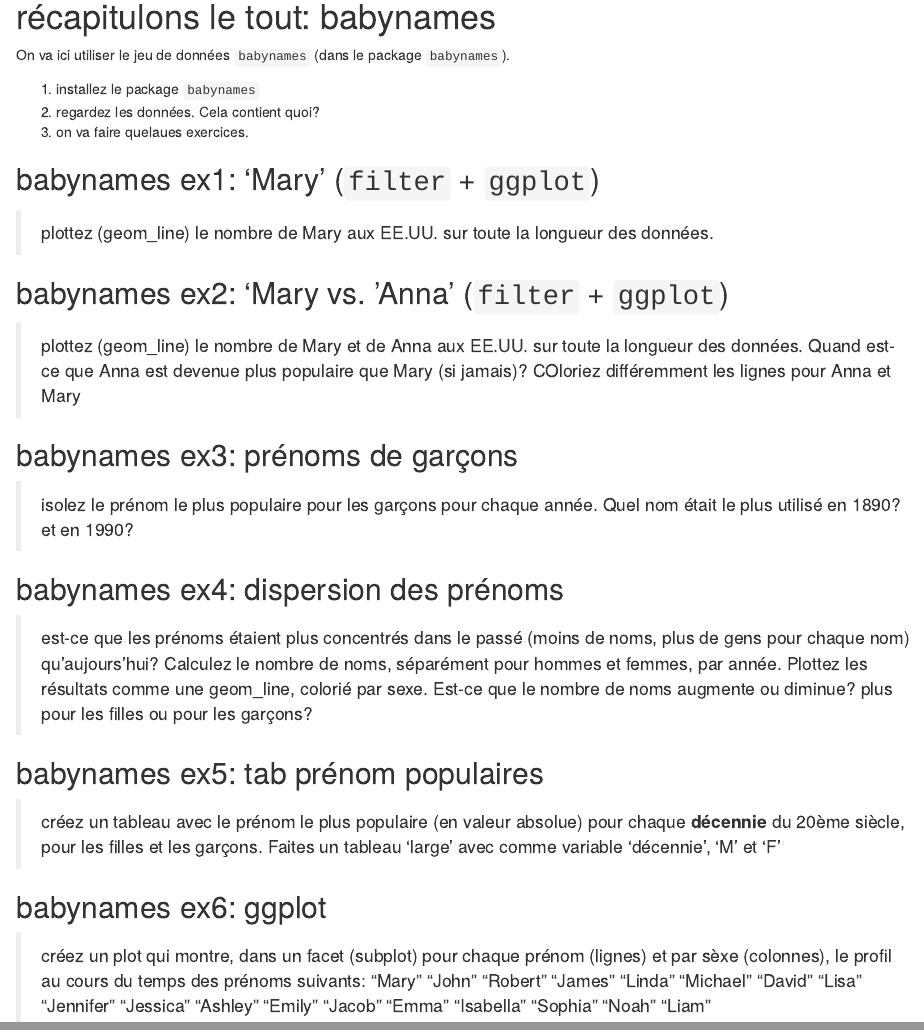
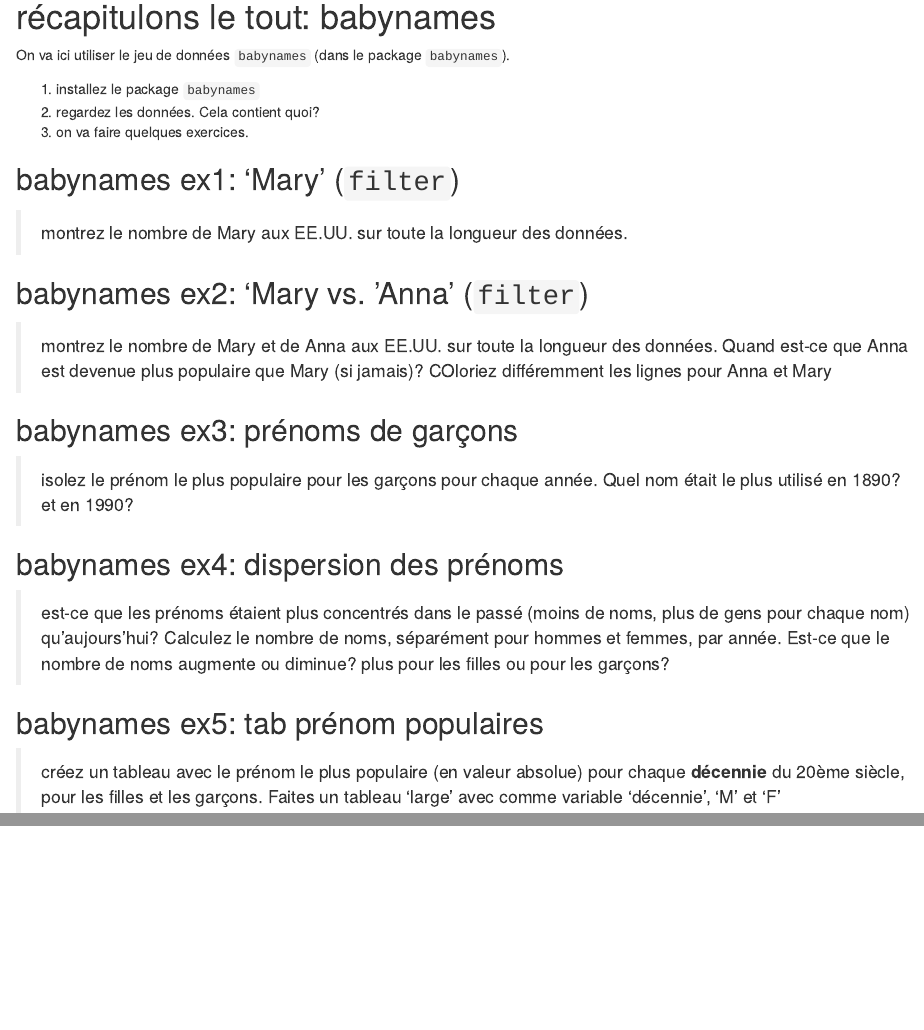
Before and after one commit to paolocrosetto/R_M1_C2ES_2020, an R Markdown document (Lecture 3 - wrangling merging joining -- part 2/Lecture_3_exercices.Rmd): the page in a window 1100 px wide, from 1740 px down, and a second part further down, joined at a grey line. Rendered offline with R 4.5, knitr and Pandoc, with nearby package versions; some code elsewhere in the file could not run offline.

Commit message:
taking plots OFF L3

````diff
--- a/Lecture 3 - wrangling merging joining -- part 2/Lecture_3_exercices.Rmd
+++ b/Lecture 3 - wrangling merging joining -- part 2/Lecture_3_exercices.Rmd
@@ -131,19 +131,19 @@ On va ici utiliser le jeu de données `babynames` (dans le package `babynames`).
 
 1. installez le package `babynames`
 2. regardez les données. Cela contient quoi?
-3. on va faire quelaues exercices.
+3. on va faire quelques exercices.
 
-## babynames ex1: 'Mary' (`filter` + `ggplot`)
+## babynames ex1: 'Mary' (`filter`)
 
-> plottez (geom_line) le nombre de Mary aux EE.UU. sur toute la longueur des données.
+> montrez le nombre de Mary aux EE.UU. sur toute la longueur des données.
 
 ```{r baby1}
 
 ```
 
-## babynames ex2: 'Mary vs. 'Anna' (`filter` + `ggplot`)
+## babynames ex2: 'Mary vs. 'Anna' (`filter`)
 
-> plottez (geom_line) le nombre de Mary et de Anna aux EE.UU. sur toute la longueur des données. Quand est-ce que Anna est devenue plus populaire que Mary (si jamais)? COloriez différemment les lignes pour Anna et Mary
+> montrez le nombre de Mary et de Anna aux EE.UU. sur toute la longueur des données. Quand est-ce que Anna est devenue plus populaire que Mary (si jamais)? COloriez différemment les lignes pour Anna et Mary
 
 ```{r baby2}
 
@@ -160,7 +160,7 @@ On va ici utiliser le jeu de données `babynames` (dans le package `babynames`).
 
 ## babynames ex4: dispersion des prénoms
 
-> est-ce que les prénoms étaient plus concentrés dans le passé (moins de noms, plus de gens pour chaque nom) qu'aujours'hui? Calculez le nombre de noms, séparément pour hommes et femmes, par année. Plottez les résultats comme une geom_line, colorié par sexe. Est-ce que le nombre de noms augmente ou diminue? plus pour les filles ou pour les garçons?
+> est-ce que les prénoms étaient plus concentrés dans le passé (moins de noms, plus de gens pour chaque nom) qu'aujours'hui? Calculez le nombre de noms, séparément pour hommes et femmes, par année. Est-ce que le nombre de noms augmente ou diminue? plus pour les filles ou pour les garçons?
 
 ```{r baby4}
 
@@ -174,11 +174,3 @@ On va ici utiliser le jeu de données `babynames` (dans le package `babynames`).
 ```{r baby5}
 
 ```
-
-## babynames ex6: ggplot
-
-> créez un plot qui montre, dans un facet (subplot) pour chaque prénom (lignes) et par sèxe (colonnes), le profil au cours du temps des prénoms suivants: "Mary" "John"   "Robert"  "James"    "Linda"    "Michael"  "David"    "Lisa"     "Jennifer" "Jessica"  "Ashley"   "Emily"    "Jacob"    "Emma" "Isabella" "Sophia"   "Noah"     "Liam"
-
-```{r baby6}
-
-```
````
Also changed, not shown: Lecture 3 - wrangling merging joining -- part 2/Lecture_3_exercices.Rmd (4 more changed lines).
